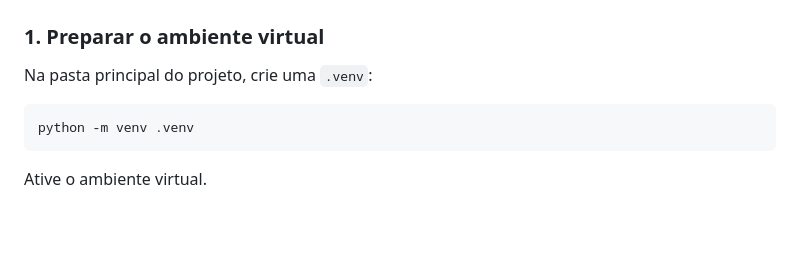
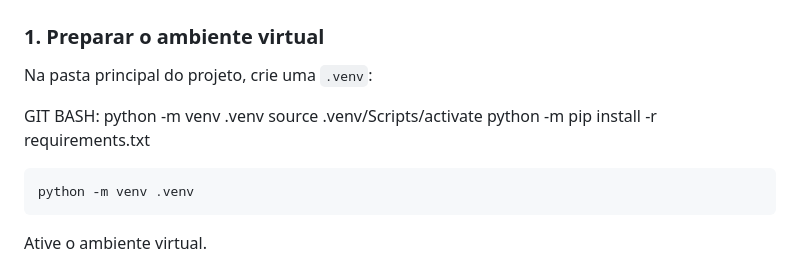
Before and after one commit to huyhian9-dotcom/minicursoapis, a Markdown page: README.md, the part around the change. Drawn GitHub-style; blank space fills up the shorter version.

Commit message:
Adds GIT Bash setup instructions to README
Clarifies environment setup by providing explicit GIT Bash commands
for creating and activating a virtual environment and installing
requirements. Aims to help users new to GIT Bash or Windows workflows.

````diff
--- a/README.md
+++ b/README.md
@@ -92,6 +92,13 @@ Neste projeto, quando clicamos em botões na tela, o JavaScript conversa com a A
 
 Na pasta principal do projeto, crie uma `.venv`:
 
+GIT BASH:
+python -m venv .venv
+source .venv/Scripts/activate
+python -m pip install -r requirements.txt
+
+
+
 ```bash
 python -m venv .venv
 ```
````
